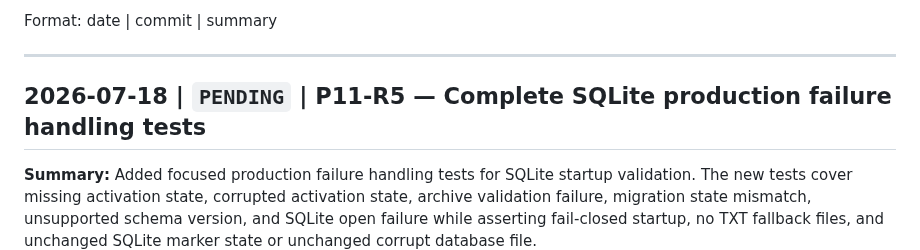
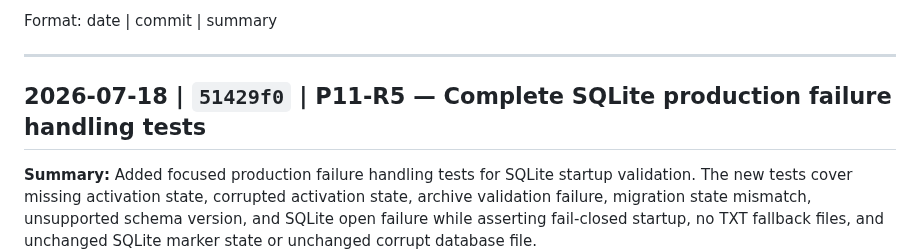
Before and after one commit to powern/containercp, a Markdown page: CHANGELOG.md, the part around the change. Drawn GitHub-style.

```diff
--- a/CHANGELOG.md
+++ b/CHANGELOG.md
@@ -6,7 +6,7 @@ Format: date | commit | summary
 
 ---
 
-## 2026-07-18 | `PENDING` | P11-R5 — Complete SQLite production failure handling tests
+## 2026-07-18 | `51429f0` | P11-R5 — Complete SQLite production failure handling tests
 
 **Summary:** Added focused production failure handling tests for SQLite startup validation. The new tests cover missing activation state, corrupted activation state, archive validation failure, migration state mismatch, unsupported schema version, and SQLite open failure while asserting fail-closed startup, no TXT fallback files, and unchanged SQLite marker state or unchanged corrupt database file.
 
```
Also changed, not shown: docs/development/phase11-production-review-fixes.md (+1 -1 lines).
